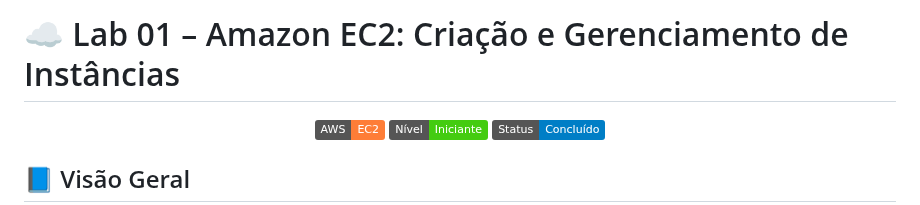
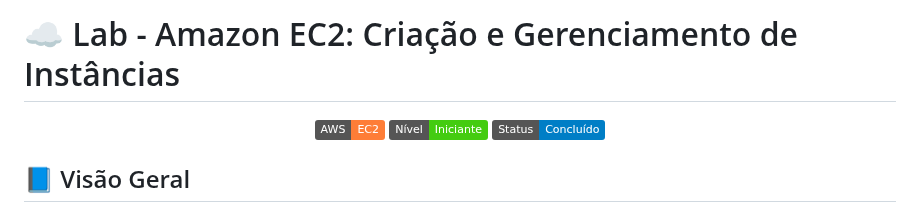
Before and after one commit to yagowalter/AWS-Projects, a Markdown page: introdução-ec2/README.md, the part around the change. Drawn GitHub-style; badges without logos.

```diff
--- a/introdução-ec2/README.md
+++ b/introdução-ec2/README.md
@@ -1,4 +1,4 @@
-# ☁️ Lab 01 – Amazon EC2: Criação e Gerenciamento de Instâncias
+# ☁️ Lab - Amazon EC2: Criação e Gerenciamento de Instâncias
 
 <p align="center">
   <img src="https://img.shields.io/badge/AWS-EC2-orange?logo=amazon-aws&logoColor=white" />
```
